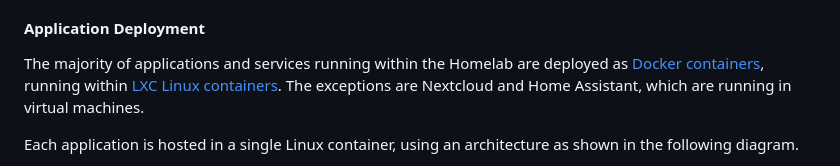
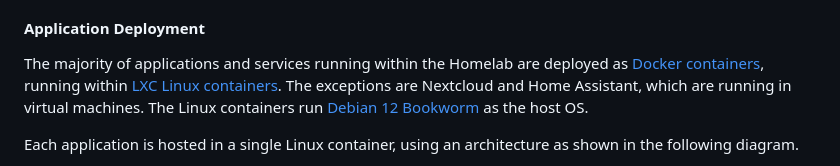
Before and after one commit to greenthegarden/homelab, a Markdown page: README.md, the part around one of its changes. GitHub-like rendering.

```diff
--- a/README.md
+++ b/README.md
@@ -171,7 +172,8 @@ Underpinning the applications are a number of other services:
 The majority of applications and services running within the Homelab are
 deployed as [Docker containers][docker], running within
 [LXC Linux containers][linuxcontainers]. The exceptions are Nextcloud
-and Home Assistant, which are running in virtual machines.
+and Home Assistant, which are running in virtual machines. The Linux containers
+run [Debian 12 Bookworm][debian] as the host OS.
 
 Each application is hosted in a single Linux container,
 using an architecture as shown in the following diagram.
```
Also changed, not shown: other parts of README.md (+9 -7 lines), docs/homelab-application-deployment-architecture.drawio.png (added), docs/homelab-network-wired-hardware.drawio.png (added), docs/homelab-network-wired-hardware.png (deleted).
